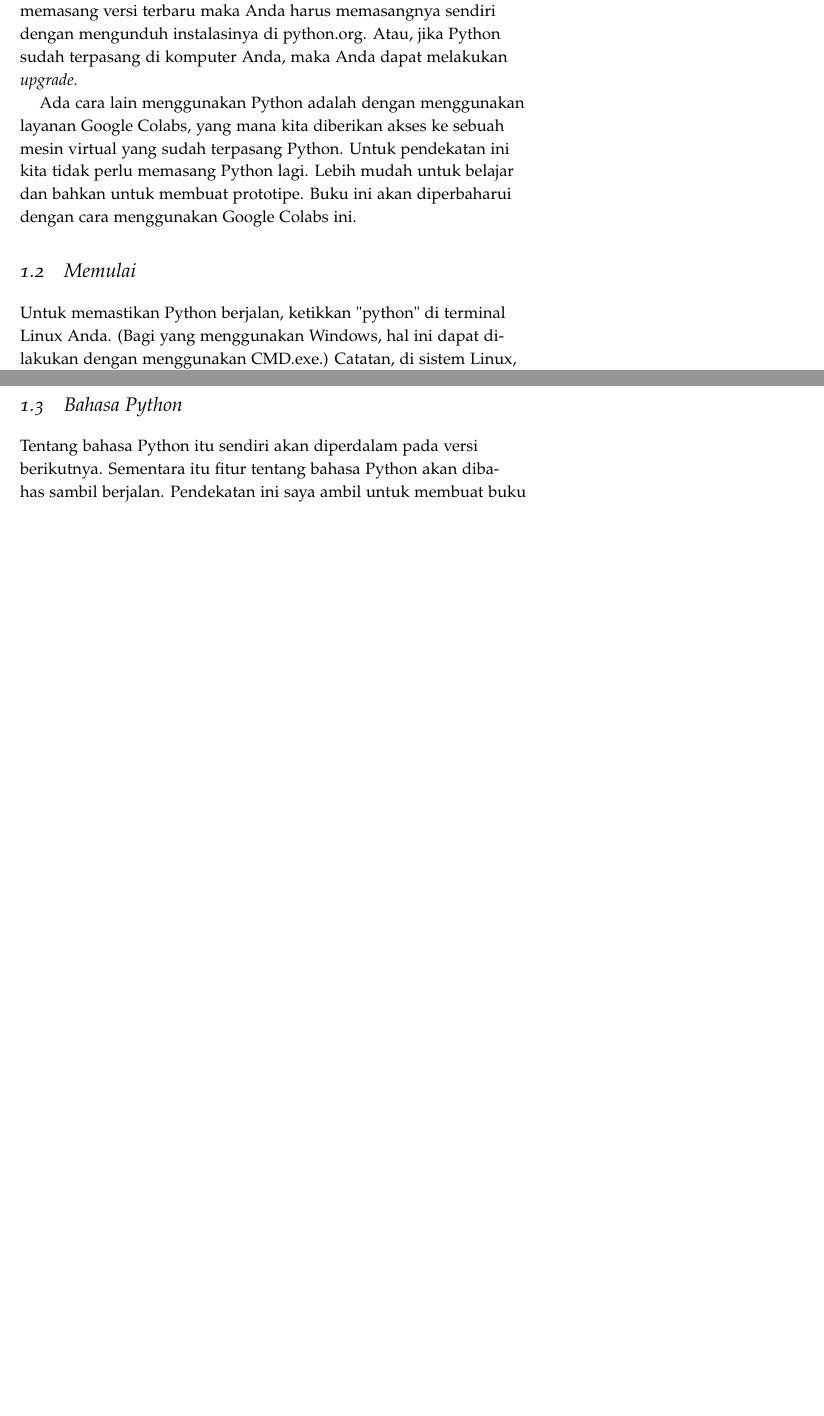
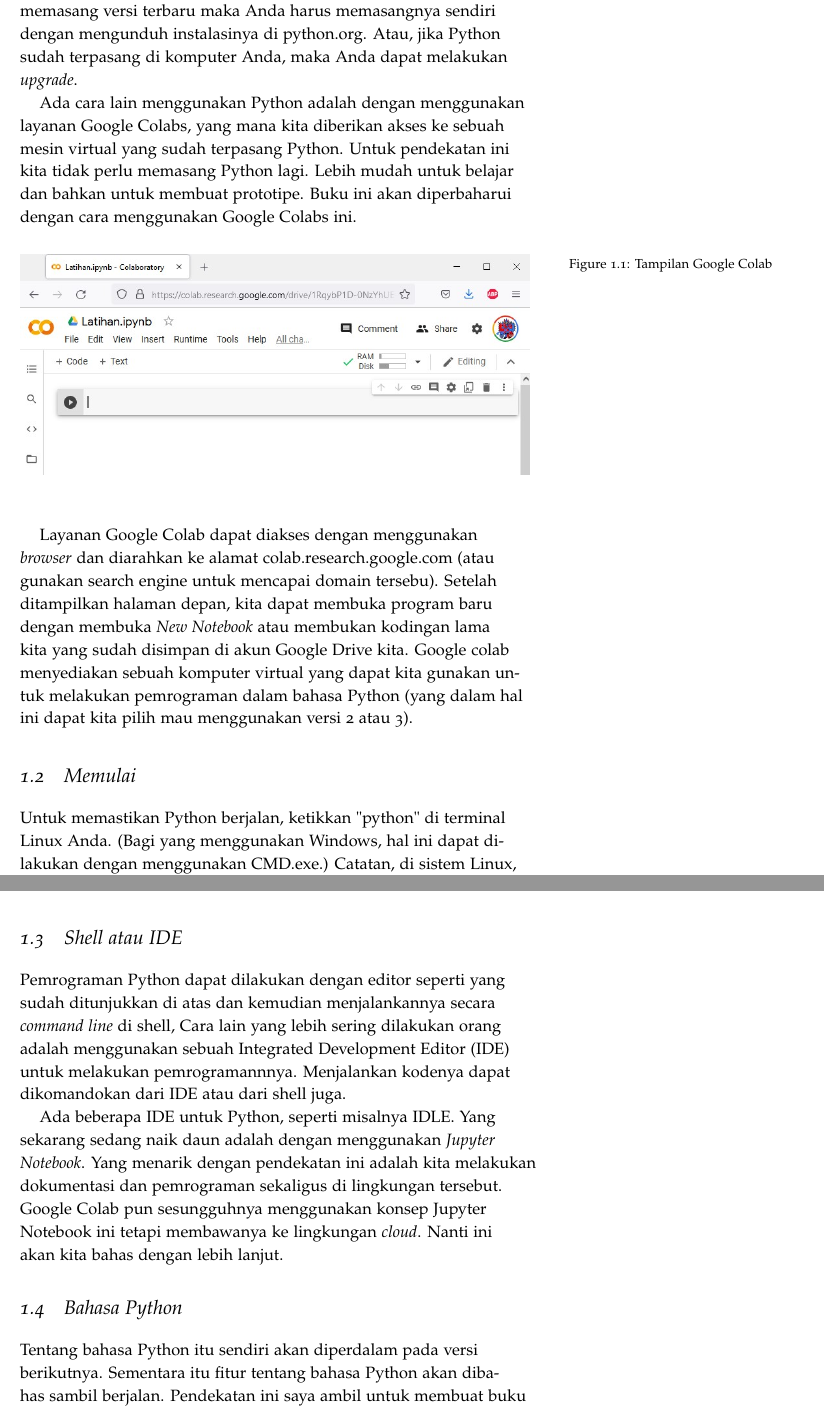
Before and after one commit to rahard/buku-python, a LaTeX book (python.tex, which reads pendahuluan.tex): two parts of pages 8 and 11 of 31, joined at a grey line, cut so that both start at the same text, the shorter picture padded with empty space. Compiled offline with pdfLaTeX.

Commit message:
Update tentang versi 3 dan colab
Melakukan pembersihan dan beberapa contoh

```diff
--- a/pendahuluan.tex
+++ b/pendahuluan.tex
@@ -44,6 +44,21 @@
 Python lagi. Lebih mudah untuk belajar dan bahkan untuk membuat prototipe.
 Buku ini akan diperbaharui dengan cara menggunakan Google Colabs ini.
 
+\begin{figure}
+\includegraphics[width=1.0\linewidth]{graphics/google-colab.jpg}
+\caption{Tampilan Google Colab}
+\end{figure}
+
+Layanan Google Colab dapat diakses dengan menggunakan {\em browser} dan
+diarahkan ke alamat colab.research.google.com (atau gunakan search engine
+untuk mencapai domain tersebu).
+Setelah ditampilkan halaman depan, kita dapat membuka program baru dengan
+membuka {\em New Notebook} atau membukan kodingan lama kita yang sudah
+disimpan di akun Google Drive kita.
+Google colab menyediakan sebuah komputer virtual yang dapat kita gunakan
+untuk melakukan pemrograman dalam bahasa Python (yang dalam hal ini dapat
+kita pilih mau menggunakan versi 2 atau 3).
+
 \section{Memulai}
 Untuk memastikan Python berjalan, ketikkan "python" di terminal Linux Anda.
 (Bagi yang menggunakan Windows, hal ini dapat dilakukan dengan menggunakan
@@ -179,6 +198,21 @@
 0 1 2 3 4 5 6 7 8 9
 \end{verbatim}
 
+
+\section{Shell atau IDE}
+Pemrograman Python dapat dilakukan dengan editor seperti yang sudah ditunjukkan
+di atas dan kemudian menjalankannya secara {\em command line} di shell,
+Cara lain yang lebih sering dilakukan orang adalah menggunakan sebuah
+Integrated Development Editor (IDE) untuk melakukan pemrogramannnya.
+Menjalankan kodenya dapat dikomandokan dari IDE atau dari shell juga.
+
+Ada beberapa IDE untuk Python, seperti misalnya IDLE.
+Yang sekarang sedang naik daun adalah dengan menggunakan {\em Jupyter Notebook}.
+Yang menarik dengan pendekatan ini adalah kita melakukan dokumentasi dan
+pemrograman sekaligus di lingkungan tersebut.
+Google Colab pun sesungguhnya menggunakan konsep Jupyter Notebook ini tetapi
+membawanya ke lingkungan {\em cloud}.
+Nanti ini akan kita bahas dengan lebih lanjut.
 
 \section{Bahasa Python}
 Tentang bahasa Python itu sendiri akan diperdalam pada versi berikutnya.
```
Also changed, not shown: graphics/google-colab.jpg (added), python.pdf, pendahuluan.tex (6 more changed lines), 6 other files.
